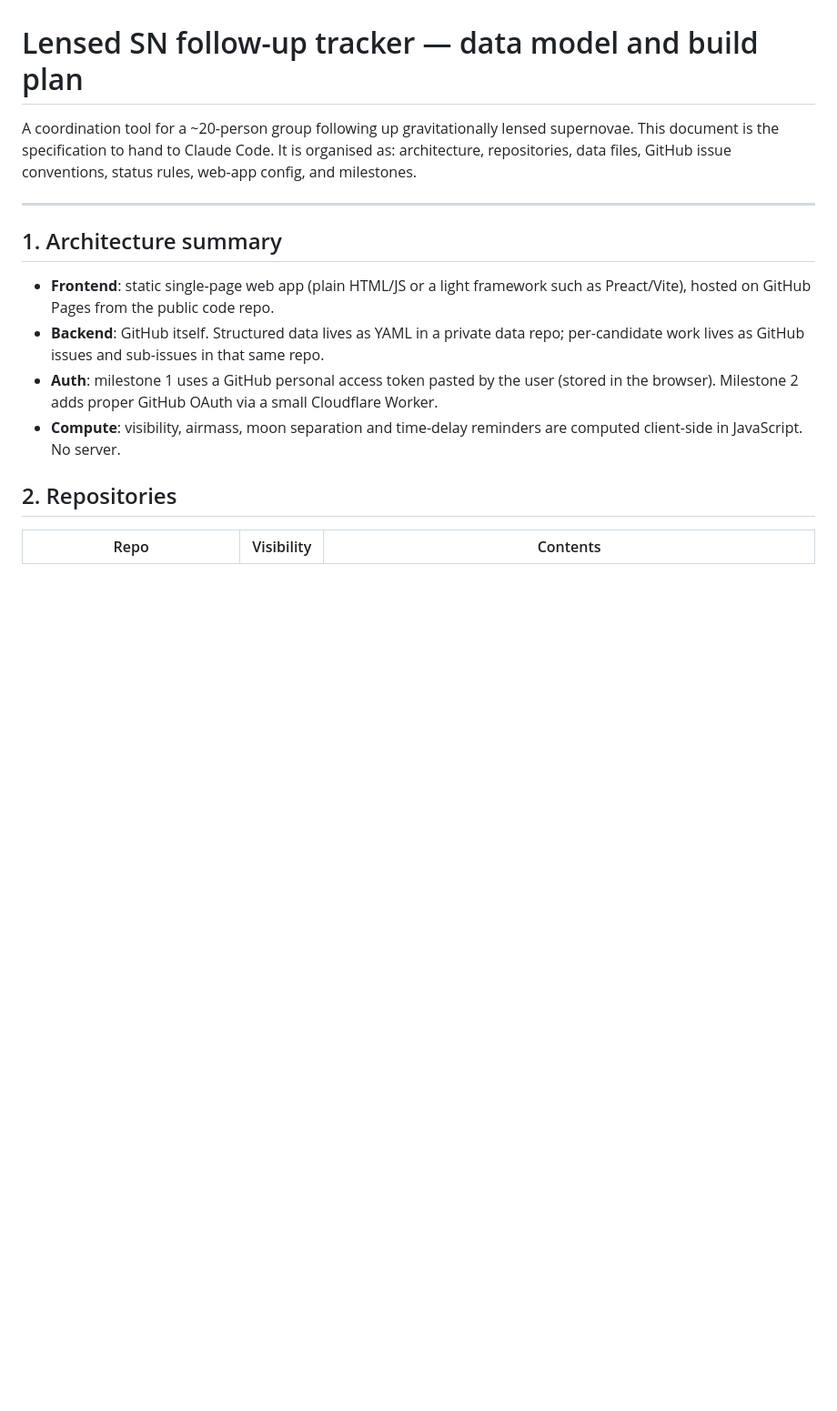
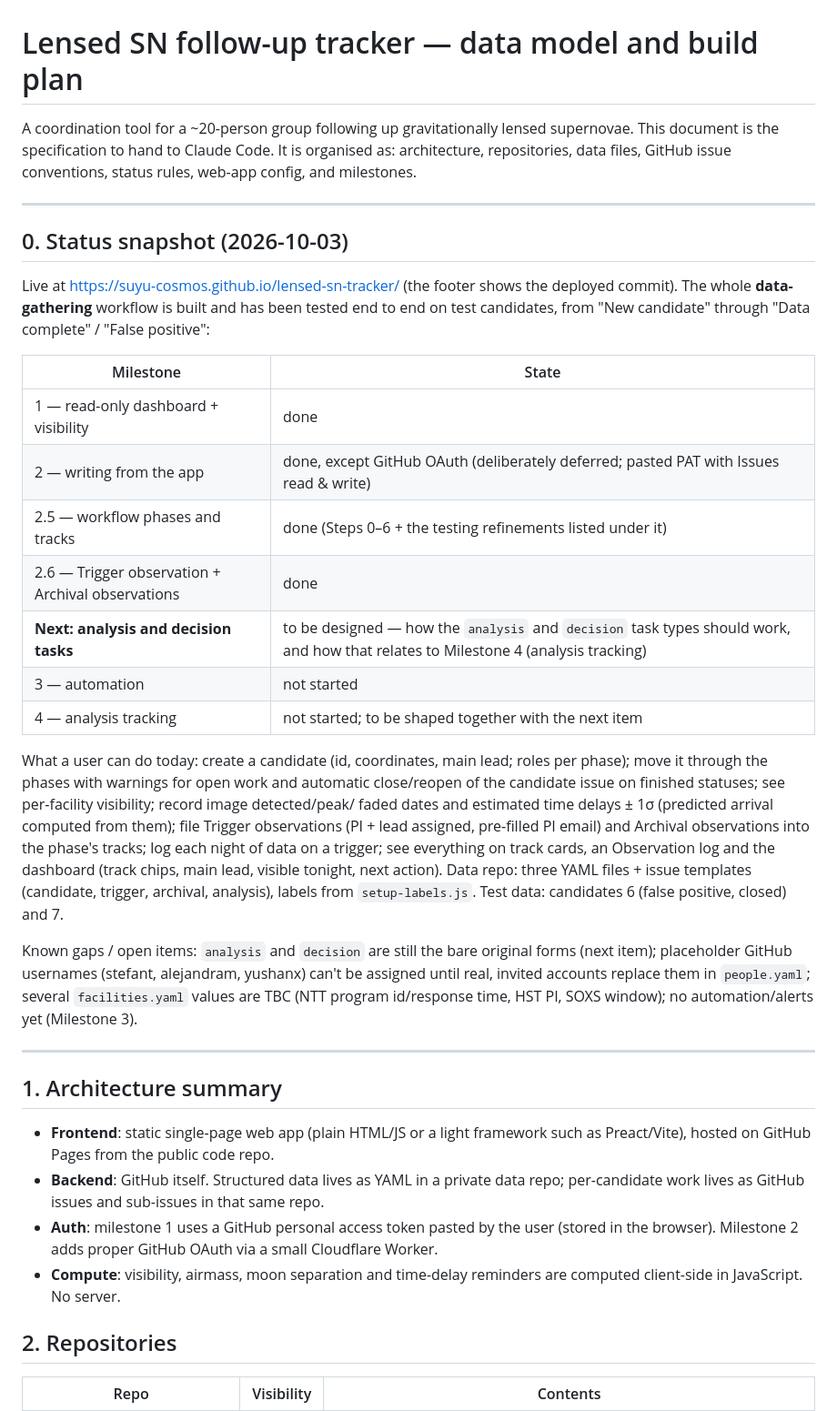
Before and after one commit to suyu-cosmos/lensed-sn-tracker, a Markdown page: lensed-sn-tracker-plan_v2.md, the part around one of its changes. Shown at 91% size. Drawn GitHub-style; blank space fills up the shorter version.

```diff
--- a/lensed-sn-tracker-plan_v2.md
+++ b/lensed-sn-tracker-plan_v2.md
@@ -1,6 +1,39 @@
 # Lensed SN follow-up tracker — data model and build plan
 
 A coordination tool for a ~20-person group following up gravitationally lensed supernovae. This document is the specification to hand to Claude Code. It is organised as: architecture, repositories, data files, GitHub issue conventions, status rules, web-app config, and milestones.
+
+---
+
+## 0. Status snapshot (2026-10-03)
+
+Live at https://suyu-cosmos.github.io/lensed-sn-tracker/ (the footer shows the deployed commit).
+The whole **data-gathering** workflow is built and has been tested end to end on test
+candidates, from "New candidate" through "Data complete" / "False positive":
+
+| Milestone | State |
+|---|---|
+| 1 — read-only dashboard + visibility | done |
+| 2 — writing from the app | done, except GitHub OAuth (deliberately deferred; pasted PAT with Issues read & write) |
+| 2.5 — workflow phases and tracks | done (Steps 0–6 + the testing refinements listed under it) |
+| 2.6 — Trigger observation + Archival observations | done |
+| **Next: analysis and decision tasks** | to be designed — how the `analysis` and `decision` task types should work, and how that relates to Milestone 4 (analysis tracking) |
+| 3 — automation | not started |
+| 4 — analysis tracking | not started; to be shaped together with the next item |
+
+What a user can do today: create a candidate (id, coordinates, main lead; roles per phase);
+move it through the phases with warnings for open work and automatic close/reopen of the
+candidate issue on finished statuses; see per-facility visibility; record image detected/peak/
+faded dates and estimated time delays ± 1σ (predicted arrival computed from them); file
+Trigger observations (PI + lead assigned, pre-filled PI email) and Archival observations into
+the phase's tracks; log each night of data on a trigger; see everything on track cards, an
+Observation log and the dashboard (track chips, main lead, visible tonight, next action).
+Data repo: three YAML files + issue templates (candidate, trigger, archival, analysis), labels
+from `setup-labels.js`. Test data: candidates 6 (false positive, closed) and 7.
+
+Known gaps / open items: `analysis` and `decision` are still the bare original forms (next
+item); placeholder GitHub usernames (stefant, alejandram, yushanx) can't be assigned until
+real, invited accounts replace them in `people.yaml`; several `facilities.yaml` values are TBC
+(NTT program id/response time, HST PI, SOXS window); no automation/alerts yet (Milestone 3).
 
 ---
 
```
Also changed, not shown: other parts of lensed-sn-tracker-plan_v2.md (+29 -4 lines), CLAUDE.md (+27 -28 lines), README.md (+37 -42 lines).
